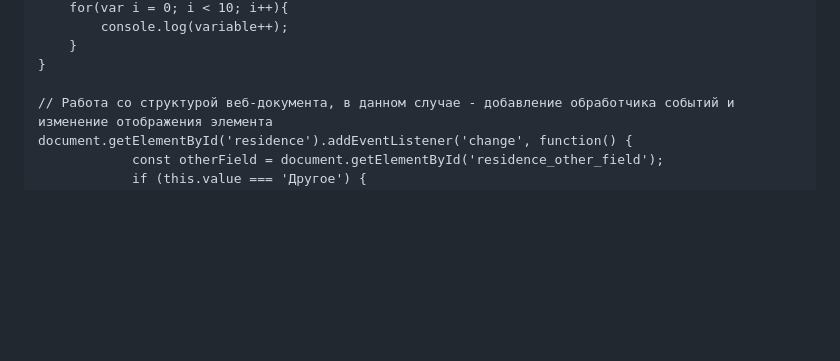
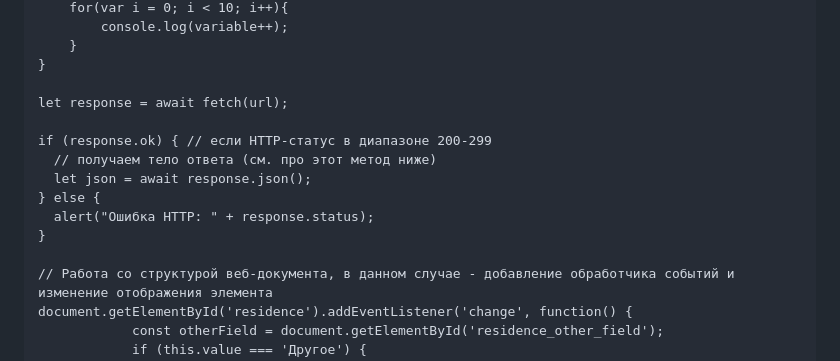
Before and after one commit to Artpupser/ProductHack, a Markdown page: README.md, the part around the change. GitHub-like rendering; blank space fills up the shorter version.

```diff
--- a/README.md
+++ b/README.md
@@ -108,6 +108,15 @@ function foo(variable){ // Общий синтаксис
     }
 }
 
+let response = await fetch(url);
+
+if (response.ok) { // если HTTP-статус в диапазоне 200-299
+  // получаем тело ответа (см. про этот метод ниже)
+  let json = await response.json();
+} else {
+  alert("Ошибка HTTP: " + response.status);
+}
+
 // Работа со структурой веб-документа, в данном случае - добавление обработчика событий и изменение отображения элемента
 document.getElementById('residence').addEventListener('change', function() {
             const otherField = document.getElementById('residence_other_field');
```
